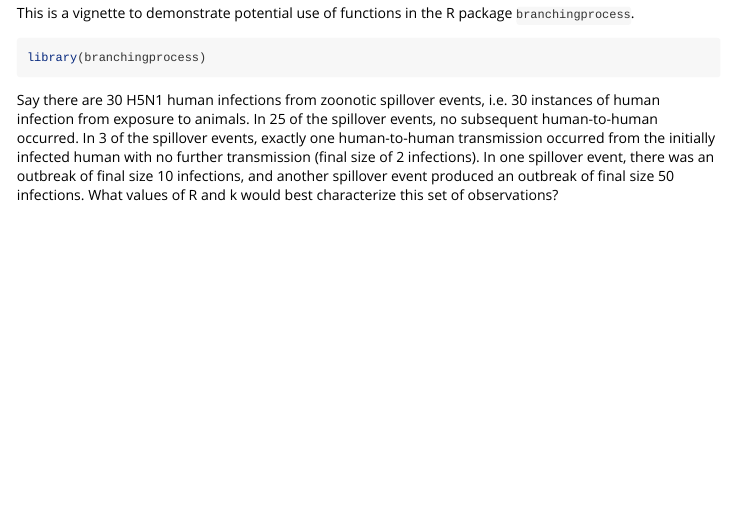
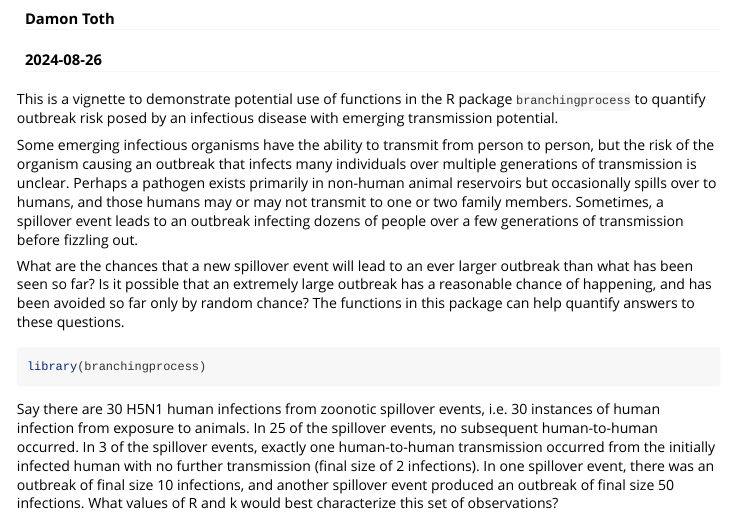
Before and after one commit to erinclancey/branching_process, an R Markdown document (vignettes/H5N1Example.Rmd): the page in a window 1100 px wide, from 150 px down before the commit and from 70 px down after it, so that both start at the same text. Rendered offline with R 4.5, knitr and Pandoc, with nearby package versions.

Commit message:
Added paragraphs to the vignette introduction

````diff
--- a/vignettes/H5N1Example.Rmd
+++ b/vignettes/H5N1Example.Rmd
@@ -15,12 +15,15 @@ knitr::opts_chunk$set(
   comment = "#>"
 )
 ```
-This is a vignette to demonstrate potential use of functions in the R package `branchingprocess`.
+This is a vignette to demonstrate potential use of functions in the R package `branchingprocess` to quantify outbreak risk posed by an infectious disease with emerging transmission potential.
+
+Some emerging infectious organisms have the ability to transmit from person to person, but the risk of the organism causing an outbreak that infects many individuals over multiple generations of transmission is unclear. Perhaps a pathogen exists primarily in non-human animal reservoirs but occasionally spills over to humans, and those humans may or may not transmit to one or two family members. Sometimes, a spillover event leads to an outbreak infecting dozens of people over a few generations of transmission before fizzling out.
+
+What are the chances that a new spillover event will lead to an ever larger outbreak than what has been seen so far? Is it possible that an extremely large outbreak has a reasonable chance of happening, and has been avoided so far only by random chance? The functions in this package can help quantify answers to these questions.
 
 ```{r setup}
 library(branchingprocess)
 ```
-
 Say there are 30 H5N1 human infections from zoonotic spillover events, i.e. 30 instances of human infection from exposure to animals. In 25 of the spillover events, no subsequent human-to-human occurred. In 3 of the spillover events, exactly one human-to-human transmission occurred from the initially infected human with no further transmission (final size of 2 infections). In one spillover event, there was an outbreak of final size 10 infections, and another spillover event produced an outbreak of final size 50 infections. What values of R and k would best characterize this set of observations?
 
 We can make use of the `pFinalSize()` function to create a (log) likelihood function for this dataset of outbreak clusters. First, we write a function called `pClusterSizes()` that calculates the probabilities of the four different final sizes observed (1, 2, 10, and 50) for given values of R and k:
````
Also changed, not shown: vignettes/H5N1Example.Rmd (2 more changed lines).
